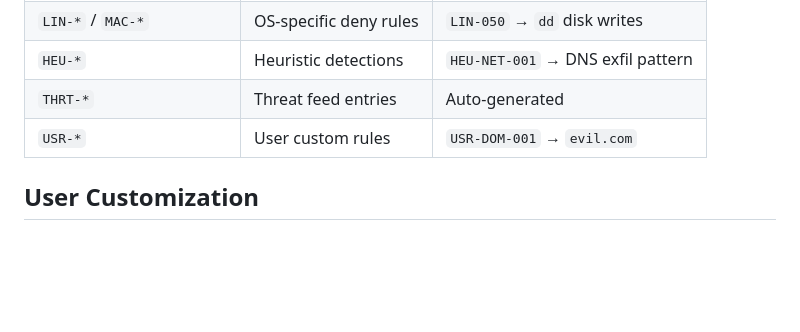
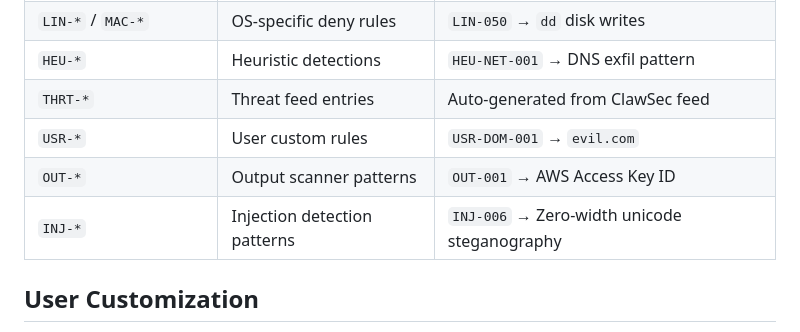
Before and after one commit to leos565/clawedr, a Markdown page: README.md, the part around one of its changes. Drawn GitHub-style; blank space fills up the shorter version.

```diff
--- a/README.md
+++ b/README.md
@@ -43,8 +56,10 @@ Every rule has a stable ID for traceability and user overrides:
 | `PATH-LIN-*` / `PATH-MAC-*` | Blocked paths | `PATH-LIN-002` → `/etc/shadow` |
 | `LIN-*` / `MAC-*` | OS-specific deny rules | `LIN-050` → `dd` disk writes |
 | `HEU-*` | Heuristic detections | `HEU-NET-001` → DNS exfil pattern |
-| `THRT-*` | Threat feed entries | Auto-generated |
+| `THRT-*` | Threat feed entries | Auto-generated from ClawSec feed |
 | `USR-*` | User custom rules | `USR-DOM-001` → `evil.com` |
+| `OUT-*` | Output scanner patterns | `OUT-001` → AWS Access Key ID |
+| `INJ-*` | Injection detection patterns | `INJ-006` → Zero-width unicode steganography |
 
 ## User Customization
 
```
Also changed, not shown: other parts of README.md (+34 -0 lines).
